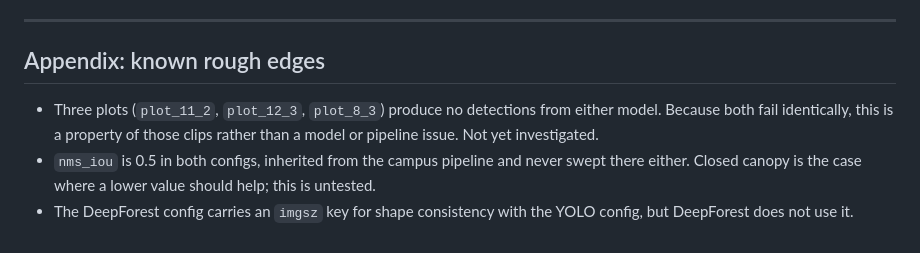
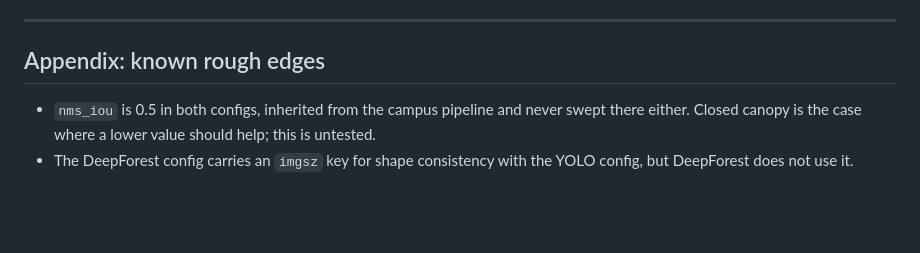
Before and after one commit to tibbben/soflo-tree-models, a Markdown page: tree_detection/big_cypress/pipeline.md, the part around the change. Drawn GitHub-style; blank space fills up the shorter version.

Commit message:
Update documentation

```diff
--- a/tree_detection/big_cypress/pipeline.md
+++ b/tree_detection/big_cypress/pipeline.md
@@ -228,9 +228,6 @@ things to each, and each needs its own threshold. Provisional values chosen visu
 
 ## Appendix: known rough edges
 
-- Three plots (`plot_11_2`, `plot_12_3`, `plot_8_3`) produce no detections from either
-  model. Because both fail identically, this is a property of those clips rather than a
-  model or pipeline issue. Not yet investigated.
 - `nms_iou` is 0.5 in both configs, inherited from the campus pipeline and never swept
   there either. Closed canopy is the case where a lower value should help; this is untested.
 - The DeepForest config carries an `imgsz` key for shape consistency with the YOLO config,
```
